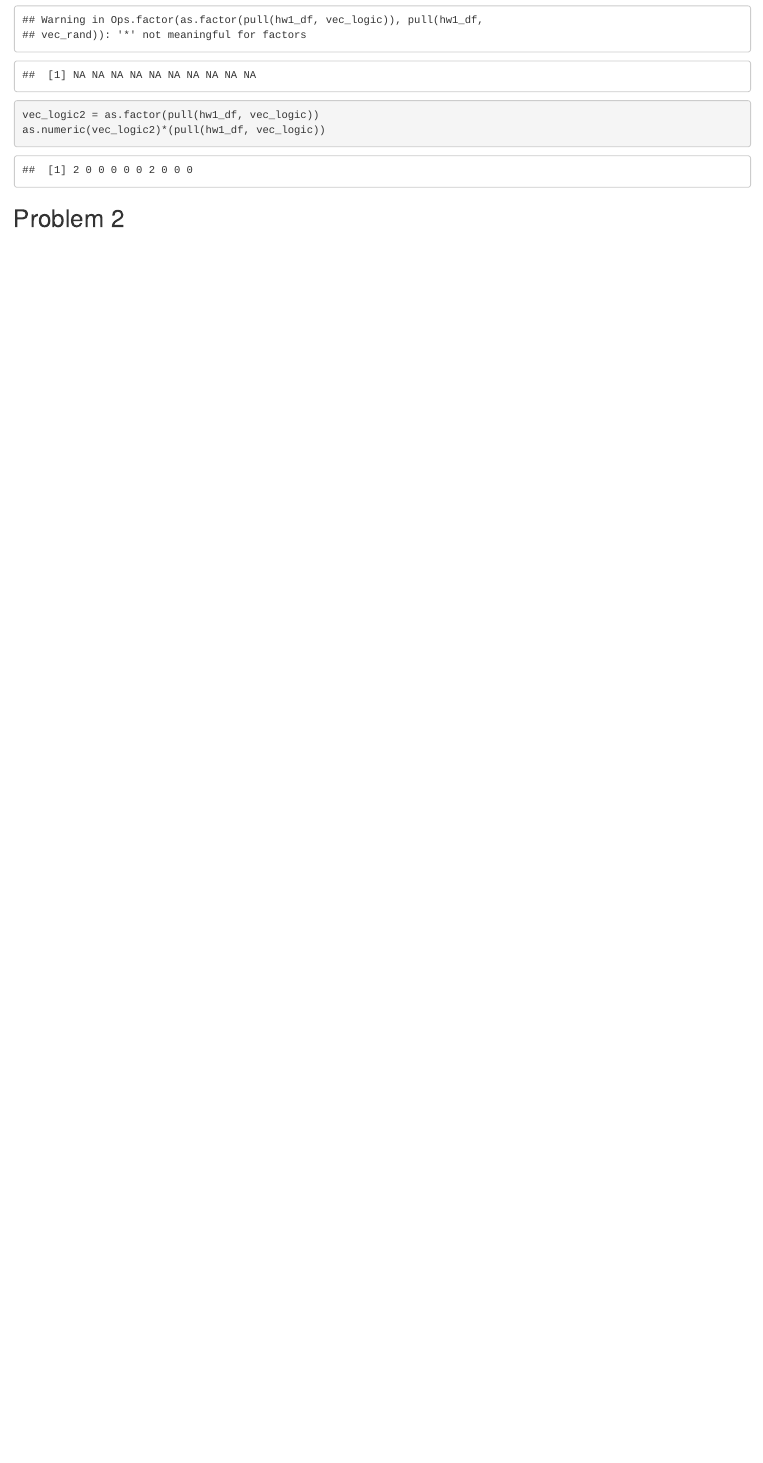
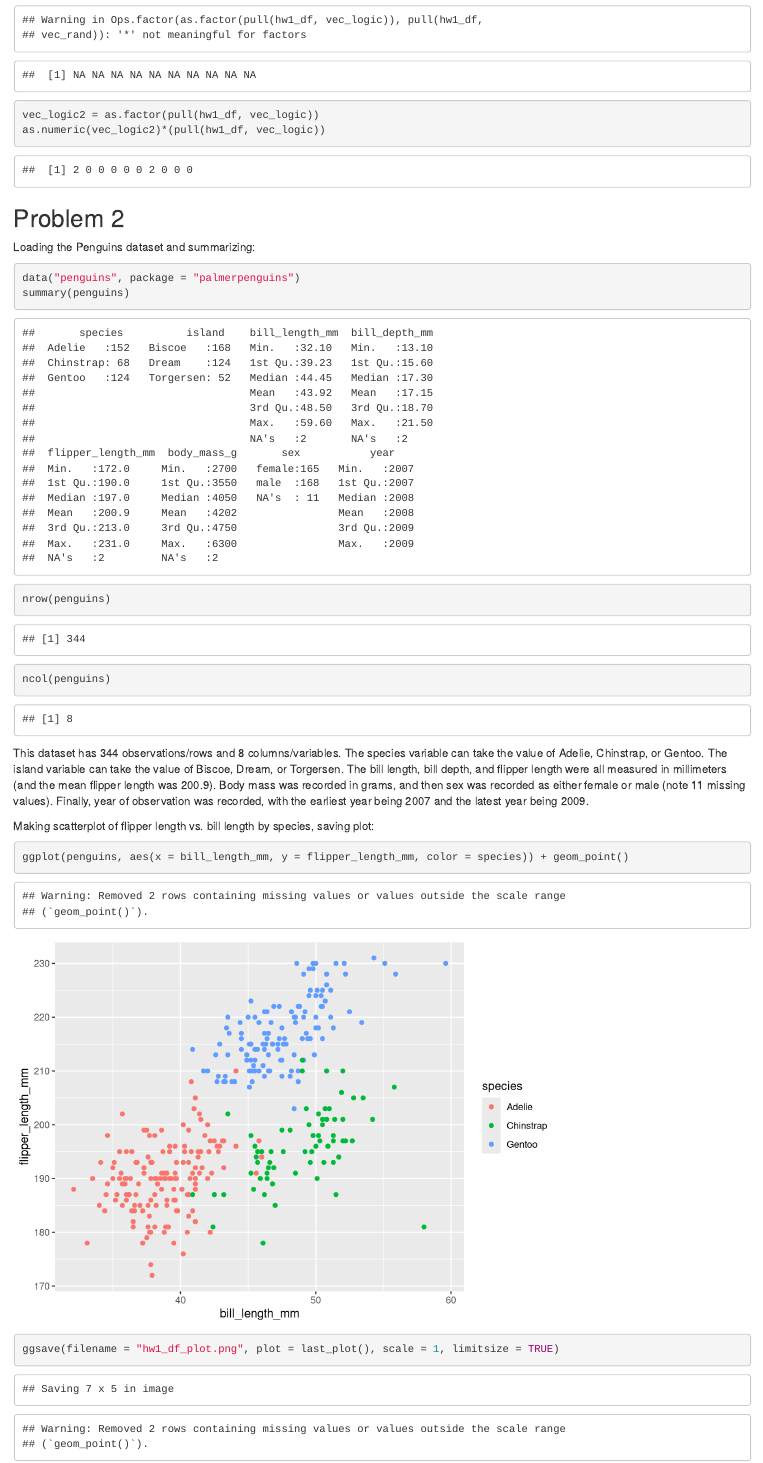
Before and after one commit to hms2187/p8105_hw1_hms2187, an R Markdown document (p8105_hw1_hms2187.Rmd): the page in a window 1100 px wide, from 1960 px down. Rendered offline with R 4.5, knitr and Pandoc, with nearby package versions; code that draws random numbers runs with fixed seeds of ours.

Commit message:
Created problem 2 - loaded dataset and summarized, then created scatterplot and saved

````diff
--- a/p8105_hw1_hms2187.Rmd
+++ b/p8105_hw1_hms2187.Rmd
@@ -60,3 +60,18 @@ as.numeric(vec_logic2)*(pull(hw1_df, vec_logic))
 ```
 
 ## Problem 2
+
+Loading the Penguins dataset and summarizing:
+```{r}
+data("penguins", package = "palmerpenguins")
+summary(penguins)
+nrow(penguins)
+ncol(penguins)
+```
+This dataset has 344 observations/rows and 8 columns/variables. The species variable can take the value of Adelie, Chinstrap, or Gentoo. The island variable can take the value of Biscoe, Dream, or  Torgersen. The bill length, bill depth, and flipper length were all measured in millimeters (and the mean flipper length was 200.9). Body mass was recorded in grams, and then sex was recorded as either female or male (note 11 missing values). Finally, year of observation was recorded, with the earliest year being 2007 and the latest year being 2009.
+
+Making scatterplot of flipper length vs. bill length by species, saving plot:
+```{r ggplot}
+ggplot(penguins, aes(x = bill_length_mm, y = flipper_length_mm, color = species)) + geom_point()
+ggsave(filename = "hw1_df_plot.png", plot = last_plot(), scale = 1, limitsize = TRUE)
+```
````
Also changed, not shown: hw1_df_plot.png (added), p8105_hw1_hms2187.html.
